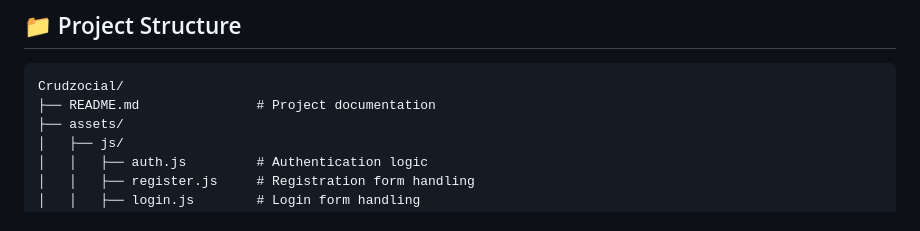
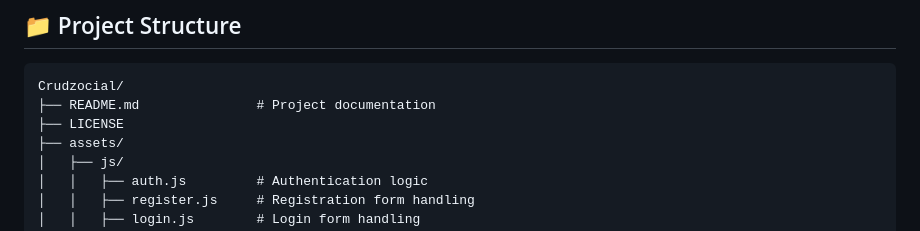
Before and after one commit to JTeban1/Crudzocial, a Markdown page: README.md, the part around the change. Rendered like a GitHub page.

````diff
--- a/README.md
+++ b/README.md
@@ -34,6 +34,7 @@ A modern web application built with vanilla JavaScript that provides user authen
 ```
 Crudzocial/
 ├── README.md               # Project documentation
+├── LICENSE
 ├── assets/
 │   ├── js/
 │   │   ├── auth.js         # Authentication logic
````
